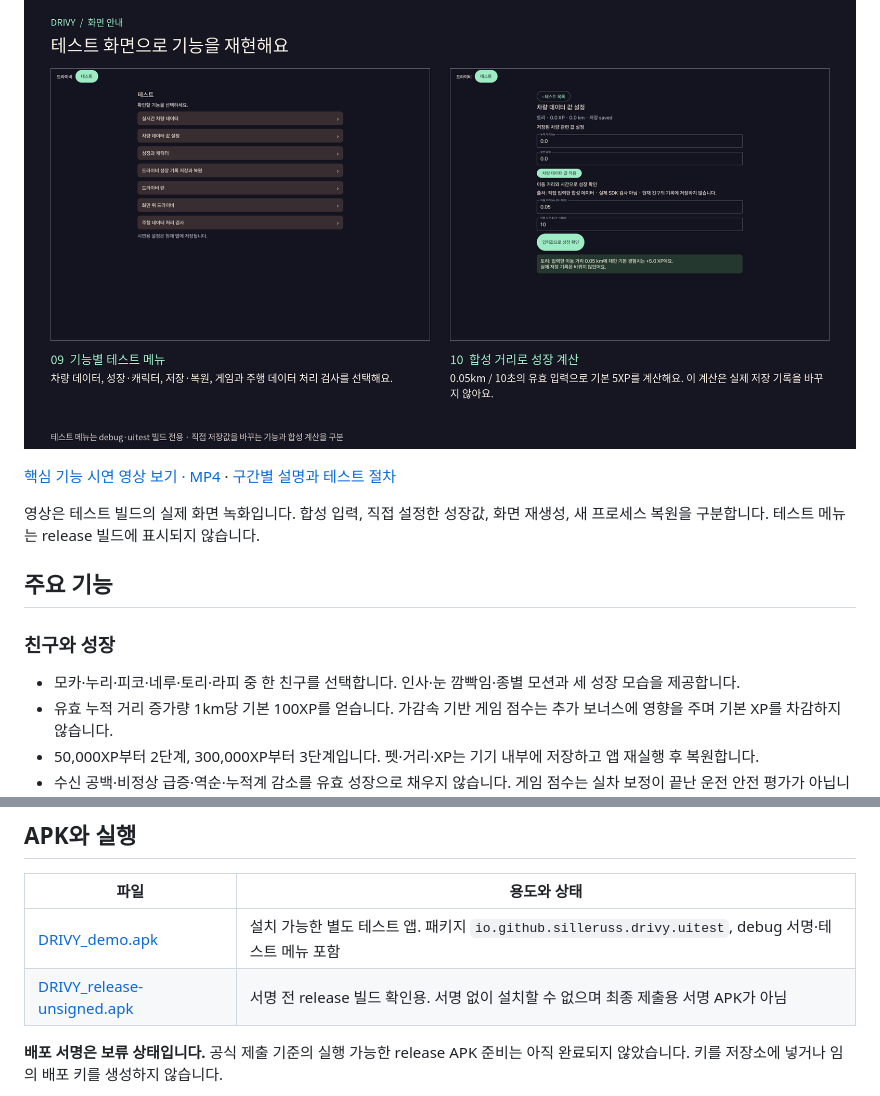
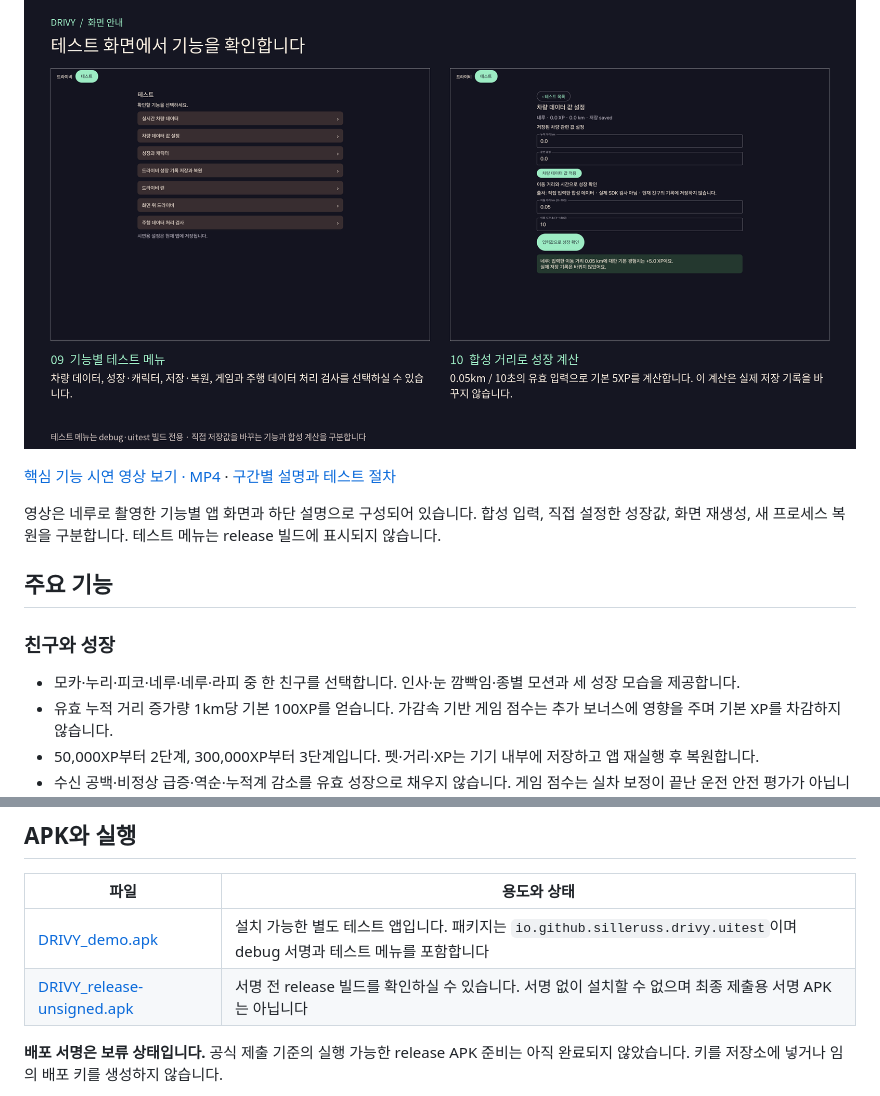
Before and after one commit to silleruss/drivy-public, a Markdown page: README.md, 2 parts joined by grey strips. Drawn GitHub-style; pictures changed too: docs/images/04-runner.png, docs/images/05-testing.png.

Commit message:
feat: refresh Neru demo and polite Korean copy

```diff
--- a/README.md
+++ b/README.md
@@ -16,13 +16,13 @@ Kotlin·Jetpack Compose로 구현한 AAOS 차량용 앱입니다. 실제 차량
 
 [핵심 기능 시연 영상 보기 · MP4](docs/videos/drivy-demo.mp4) · [구간별 설명과 테스트 절차](docs/testing.md)
 
-영상은 테스트 빌드의 실제 화면 녹화입니다. 합성 입력, 직접 설정한 성장값, 화면 재생성, 새 프로세스 복원을 구분합니다. 테스트 메뉴는 release 빌드에 표시되지 않습니다.
+영상은 네루로 촬영한 기능별 앱 화면과 하단 설명으로 구성되어 있습니다. 합성 입력, 직접 설정한 성장값, 화면 재생성, 새 프로세스 복원을 구분합니다. 테스트 메뉴는 release 빌드에 표시되지 않습니다.
 
 ## 주요 기능
 
 ### 친구와 성장
 
-- 모카·누리·피코·네루·토리·라피 중 한 친구를 선택합니다. 인사·눈 깜빡임·종별 모션과 세 성장 모습을 제공합니다.
+- 모카·누리·피코·네루·네루·라피 중 한 친구를 선택합니다. 인사·눈 깜빡임·종별 모션과 세 성장 모습을 제공합니다.
 - 유효 누적 거리 증가량 1km당 기본 100XP를 얻습니다. 가감속 기반 게임 점수는 추가 보너스에 영향을 주며 기본 XP를 차감하지 않습니다.
 - 50,000XP부터 2단계, 300,000XP부터 3단계입니다. 펫·거리·XP는 기기 내부에 저장하고 앱 재실행 후 복원합니다.
 - 수신 공백·비정상 급증·역순·누적계 감소를 유효 성장으로 채우지 않습니다. 게임 점수는 실차 보정이 끝난 운전 안전 평가가 아닙니다.
@@ -47,8 +47,8 @@ Kotlin·Jetpack Compose로 구현한 AAOS 차량용 앱입니다. 실제 차량
 
 | 파일 | 용도와 상태 |
 | --- | --- |
-| [DRIVY_demo.apk](https://github.com/silleruss/drivy-public/releases/download/submission-2026-11-15/DRIVY_demo.apk) | 설치 가능한 별도 테스트 앱. 패키지 `io.github.silleruss.drivy.uitest`, debug 서명·테스트 메뉴 포함 |
-| [DRIVY_release-unsigned.apk](https://github.com/silleruss/drivy-public/releases/download/submission-2026-11-15/DRIVY_release-unsigned.apk) | 서명 전 release 빌드 확인용. 서명 없이 설치할 수 없으며 최종 제출용 서명 APK가 아님 |
+| [DRIVY_demo.apk](https://github.com/silleruss/drivy-public/releases/download/submission-2026-11-15/DRIVY_demo.apk) | 설치 가능한 별도 테스트 앱입니다. 패키지는 `io.github.silleruss.drivy.uitest`이며 debug 서명과 테스트 메뉴를 포함합니다 |
+| [DRIVY_release-unsigned.apk](https://github.com/silleruss/drivy-public/releases/download/submission-2026-11-15/DRIVY_release-unsigned.apk) | 서명 전 release 빌드를 확인하실 수 있습니다. 서명 없이 설치할 수 없으며 최종 제출용 서명 APK는 아닙니다 |
 
 **배포 서명은 보류 상태입니다.** 공식 제출 기준의 실행 가능한 release APK 준비는 아직 완료되지 않았습니다. 키를 저장소에 넣거나 임의 배포 키를 생성하지 않습니다.
 
```
Also changed, not shown: other parts of README.md (+1 -1 lines), THIRD_PARTY_NOTICES.md (+5 -5 lines), docs/testing.md (+31 -35 lines), docs/images/01-companion.png, docs/images/02-reports.png, docs/images/03-details.png, 2 other files.
